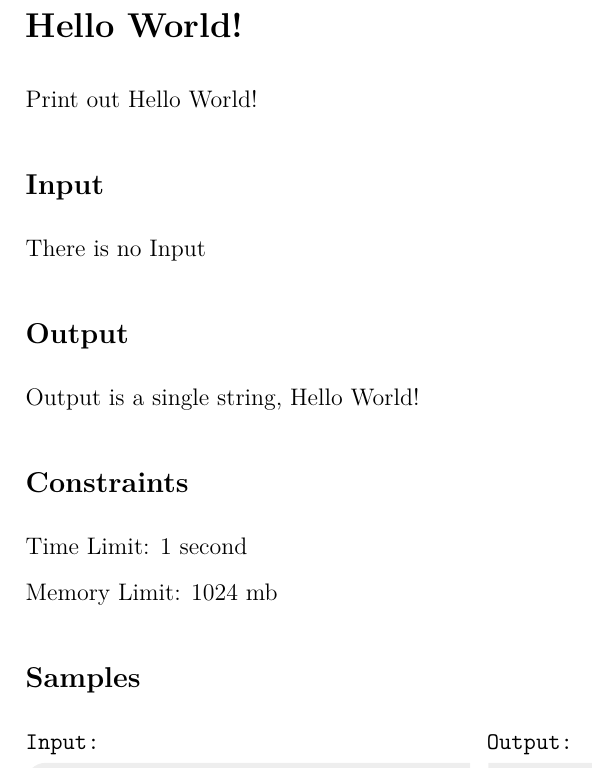
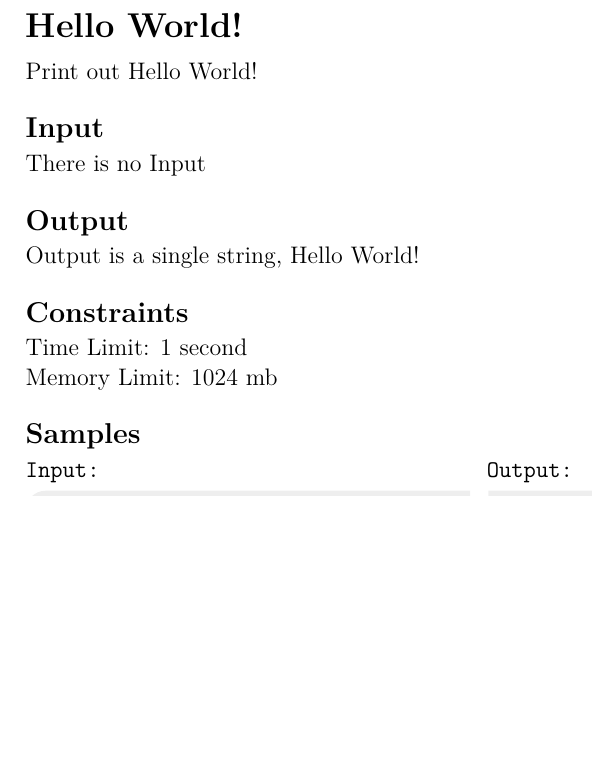
Before and after one commit to JarateKing/Competitive-Programming-Textbook, a LaTeX document (main.tex): part of the page, cut so that both start at the same text, the shorter picture padded with empty space. Compiled offline with pdfLaTeX.

Commit message:
improved spacing of problem example

```diff
--- a/main.tex
+++ b/main.tex
@@ -31,16 +31,30 @@
 
 \newcommand{\problem}[7]{
 \section*{#1}
+\vspace{-5mm}
 #2
+
+\vspace{-5mm}
 \subsection*{Input}
+\vspace{-5mm}
 #3
+
+\vspace{-5mm}
 \subsection*{Output}
+\vspace{-5mm}
 #4
+
+\vspace{-5mm}
 \subsection*{Constraints}
-Time Limit: #5
+\vspace{-5mm}
+Time Limit: #5 \hfill
 
-Memory Limit: #6
+\vspace{-3mm}
+Memory Limit: #6 \hfill
+
+\vspace{-5mm}
 \subsection*{Samples}
+\vspace{-5mm}
 #7
 }
 
```
